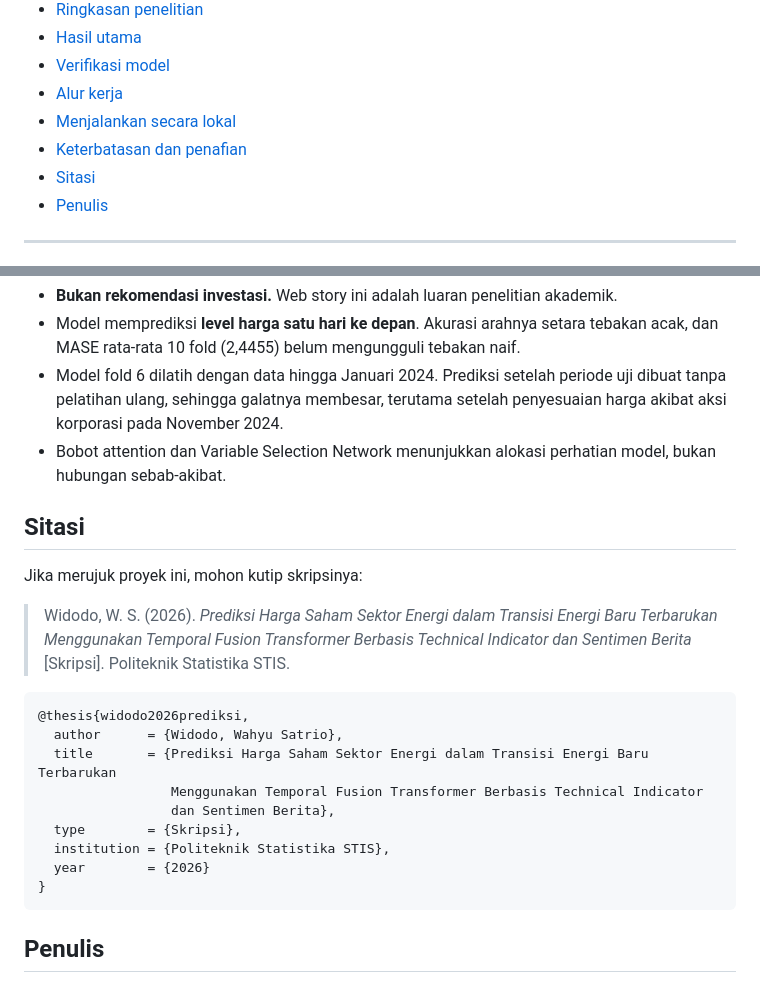
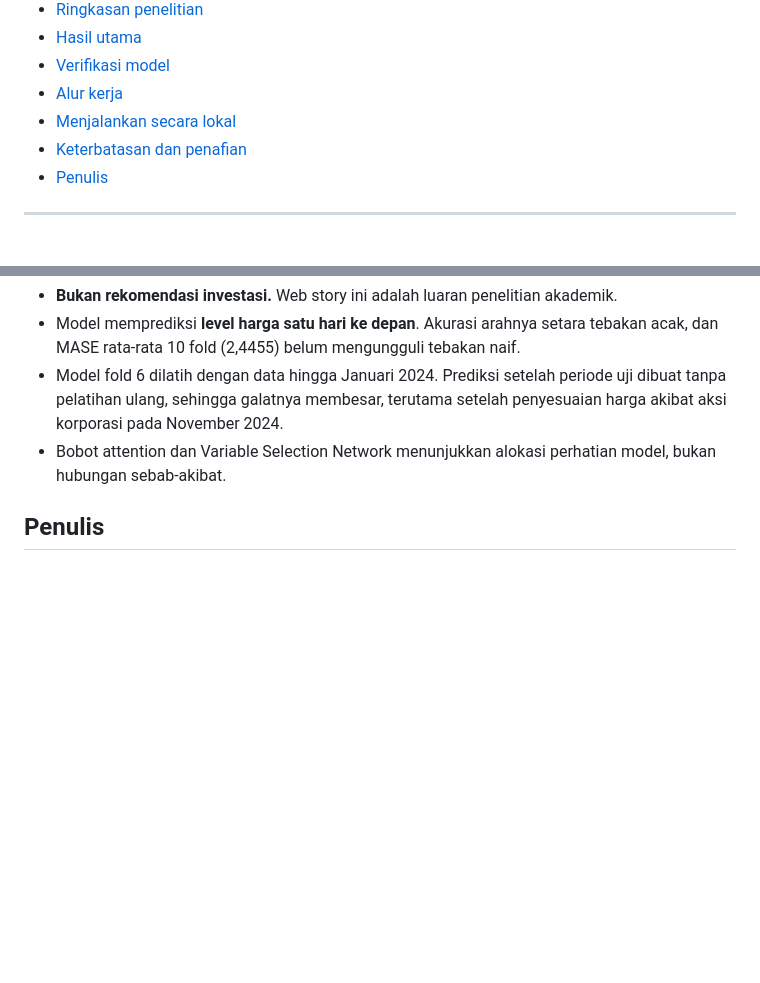
Before and after one commit to wahyusw813/web-story-skripsi, a Markdown page: README.md, 2 parts joined by grey strips. GitHub-like rendering; blank space fills up the shorter version.

````diff
--- a/README.md
+++ b/README.md
@@ -22,7 +22,6 @@ Web story ini menyajikan hasil penelitian tentang prediksi harga penutupan saham
 - [Alur kerja](#alur-kerja)
 - [Menjalankan secara lokal](#menjalankan-secara-lokal)
 - [Keterbatasan dan penafian](#keterbatasan-dan-penafian)
-- [Sitasi](#sitasi)
 - [Penulis](#penulis)
 
 ---
@@ -126,24 +125,6 @@ Situs daring diperbarui otomatis oleh GitHub Pages setiap kali `index.html` di b
 - Model fold 6 dilatih dengan data hingga Januari 2024. Prediksi setelah periode uji dibuat tanpa pelatihan ulang, sehingga galatnya membesar, terutama setelah penyesuaian harga akibat aksi korporasi pada November 2024.
 - Bobot attention dan Variable Selection Network menunjukkan alokasi perhatian model, bukan hubungan sebab-akibat.
 
-## Sitasi
-
-Jika merujuk proyek ini, mohon kutip skripsinya:
-
-> Widodo, W. S. (2026). *Prediksi Harga Saham Sektor Energi dalam Transisi Energi Baru Terbarukan Menggunakan Temporal Fusion Transformer Berbasis Technical Indicator dan Sentimen Berita* [Skripsi]. Politeknik Statistika STIS.
-
-```bibtex
-@thesis{widodo2026prediksi,
-  author      = {Widodo, Wahyu Satrio},
-  title       = {Prediksi Harga Saham Sektor Energi dalam Transisi Energi Baru Terbarukan
-                 Menggunakan Temporal Fusion Transformer Berbasis Technical Indicator
-                 dan Sentimen Berita},
-  type        = {Skripsi},
-  institution = {Politeknik Statistika STIS},
-  year        = {2026}
-}
-```
-
 ## Penulis
 
 **Wahyu Satrio Widodo** (NIM 222212911)
````
